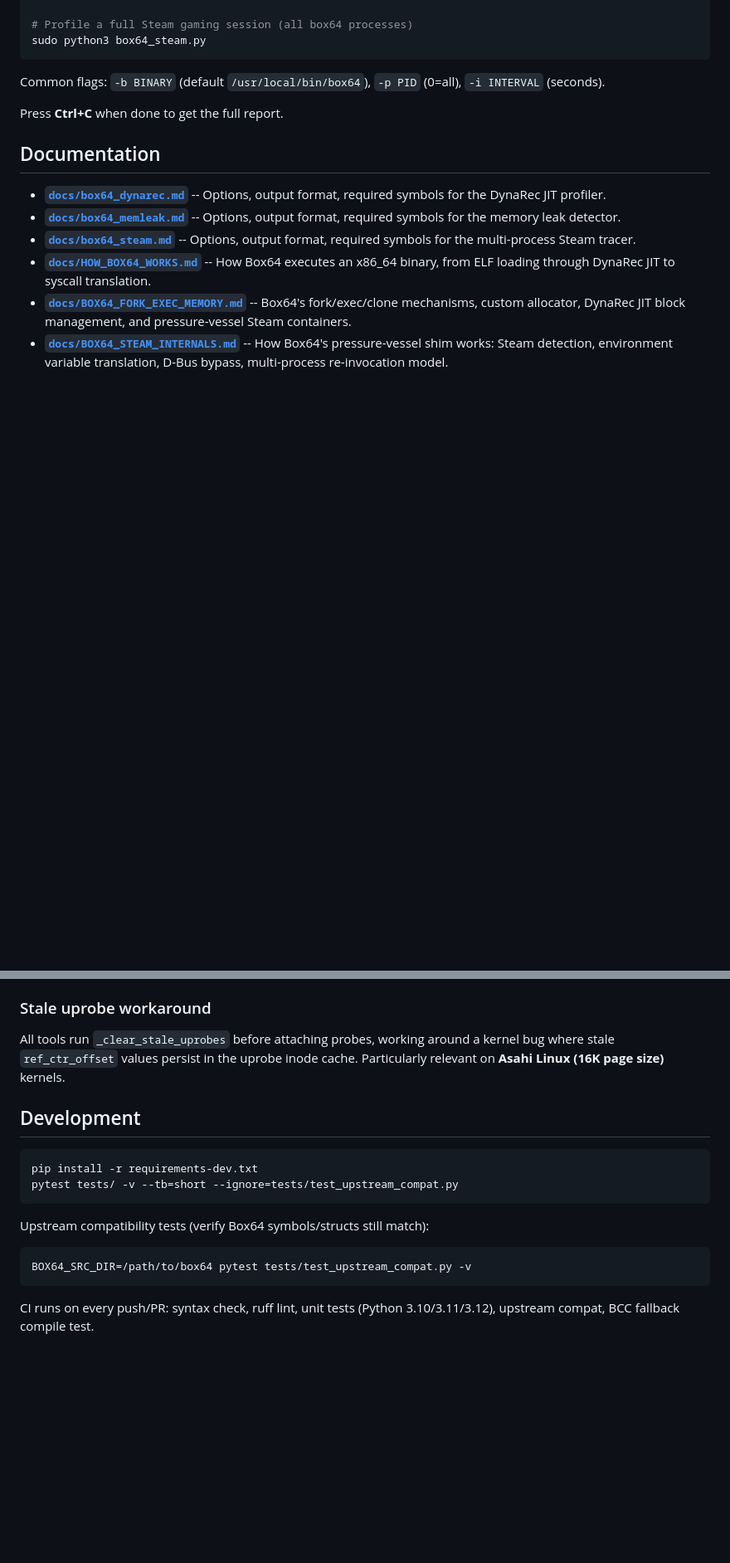
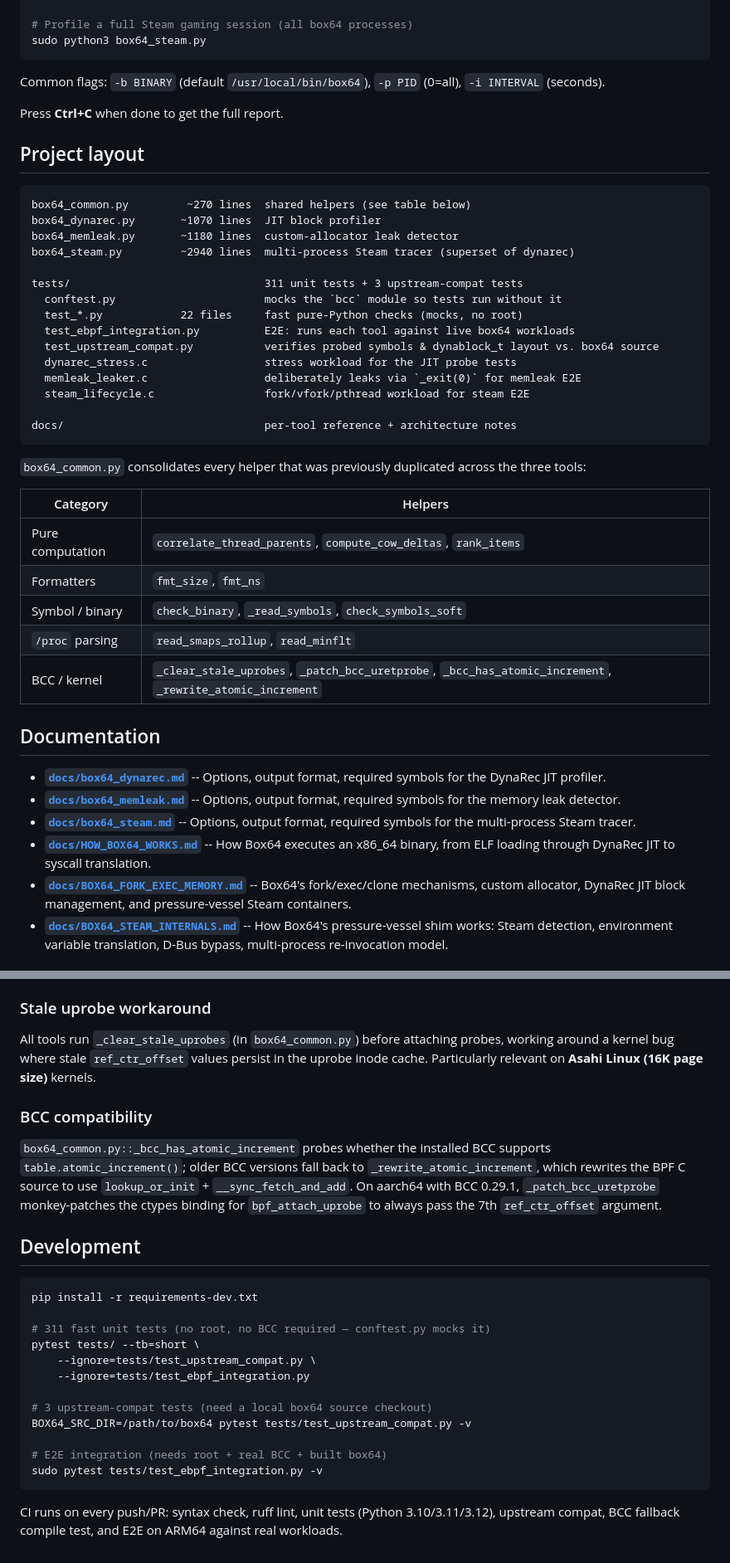
Before and after one commit to devarajabc/box64-ebpf-tools, a Markdown page: README.md, 2 parts joined by grey strips. Shown at 83% size. Rendered like a GitHub page; blank space fills up the shorter version.

````diff
--- a/README.md
+++ b/README.md
@@ -56,6 +60,37 @@ Common flags: `-b BINARY` (default `/usr/local/bin/box64`), `-p PID` (0=all), `-
 
 Press **Ctrl+C** when done to get the full report.
 
+## Project layout
+
+```
+box64_common.py         ~270 lines  shared helpers (see table below)
+box64_dynarec.py       ~1070 lines  JIT block profiler
+box64_memleak.py       ~1180 lines  custom-allocator leak detector
+box64_steam.py         ~2940 lines  multi-process Steam tracer (superset of dynarec)
+
+tests/                              311 unit tests + 3 upstream-compat tests
+  conftest.py                       mocks the `bcc` module so tests run without it
+  test_*.py            22 files     fast pure-Python checks (mocks, no root)
+  test_ebpf_integration.py          E2E: runs each tool against live box64 workloads
+  test_upstream_compat.py           verifies probed symbols & dynablock_t layout vs. box64 source
+  dynarec_stress.c                  stress workload for the JIT probe tests
+  memleak_leaker.c                  deliberately leaks via `_exit(0)` for memleak E2E
+  steam_lifecycle.c                 fork/vfork/pthread workload for steam E2E
+
+docs/                               per-tool reference + architecture notes
+```
+
+`box64_common.py` consolidates every helper that was previously duplicated
+across the three tools:
+
+| Category | Helpers |
+|---|---|
+| Pure computation | `correlate_thread_parents`, `compute_cow_deltas`, `rank_items` |
+| Formatters | `fmt_size`, `fmt_ns` |
+| Symbol / binary | `check_binary`, `_read_symbols`, `check_symbols_soft` |
+| `/proc` parsing | `read_smaps_rollup`, `read_minflt` |
+| BCC / kernel | `_clear_stale_uprobes`, `_patch_bcc_uretprobe`, `_bcc_has_atomic_increment`, `_rewrite_atomic_increment` |
+
 ## Documentation
 
 - **[`docs/box64_dynarec.md`](docs/box64_dynarec.md)** -- Options, output format, required symbols for the DynaRec JIT profiler.
@@ -76,21 +111,37 @@ Press **Ctrl+C** when done to get the full report.
 
 ### Stale uprobe workaround
 
-All tools run `_clear_stale_uprobes` before attaching probes, working around
-a kernel bug where stale `ref_ctr_offset` values persist in the uprobe inode
-cache. Particularly relevant on **Asahi Linux (16K page size)** kernels.
+All tools run `_clear_stale_uprobes` (in `box64_common.py`) before attaching
+probes, working around a kernel bug where stale `ref_ctr_offset` values
+persist in the uprobe inode cache. Particularly relevant on
+**Asahi Linux (16K page size)** kernels.
+
+### BCC compatibility
+
+`box64_common.py::_bcc_has_atomic_increment` probes whether the installed
+BCC supports `table.atomic_increment()`; older BCC versions fall back to
+`_rewrite_atomic_increment`, which rewrites the BPF C source to use
+`lookup_or_init` + `__sync_fetch_and_add`. On aarch64 with BCC 0.29.1,
+`_patch_bcc_uretprobe` monkey-patches the ctypes binding for
+`bpf_attach_uprobe` to always pass the 7th `ref_ctr_offset` argument.
 
 ## Development
 
 ```bash
 pip install -r requirements-dev.txt
-pytest tests/ -v --tb=short --ignore=tests/test_upstream_compat.py
+
+# 311 fast unit tests (no root, no BCC required — conftest.py mocks it)
+pytest tests/ --tb=short \
+    --ignore=tests/test_upstream_compat.py \
+    --ignore=tests/test_ebpf_integration.py
+
+# 3 upstream-compat tests (need a local box64 source checkout)
+BOX64_SRC_DIR=/path/to/box64 pytest tests/test_upstream_compat.py -v
+
+# E2E integration (needs root + real BCC + built box64)
+sudo pytest tests/test_ebpf_integration.py -v
 ```
 
-Upstream compatibility tests (verify Box64 symbols/structs still match):
-
-```bash
-BOX64_SRC_DIR=/path/to/box64 pytest tests/test_upstream_compat.py -v
-```
-
-CI runs on every push/PR: syntax check, ruff lint, unit tests (Python 3.10/3.11/3.12), upstream compat, BCC fallback compile test.
+CI runs on every push/PR: syntax check, ruff lint, unit tests (Python
+3.10/3.11/3.12), upstream compat, BCC fallback compile test, and E2E on
+ARM64 against real workloads.
````
Also changed, not shown: other parts of README.md (+4 -0 lines).
